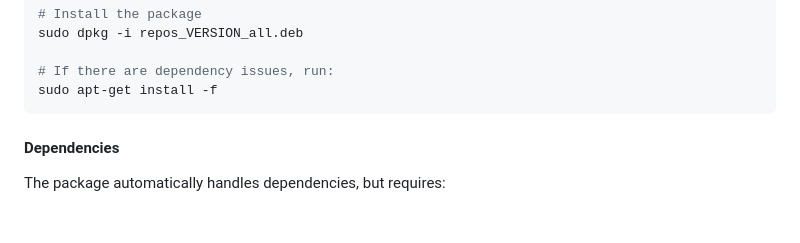
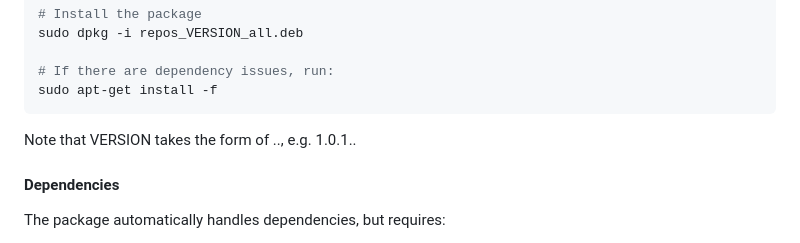
Before and after one commit to MiguelRodo/repos, a Markdown page: README.md, the part around the change. Rendered like a GitHub page; blank space fills up the shorter version.

````diff
--- a/README.md
+++ b/README.md
@@ -26,6 +26,8 @@ sudo dpkg -i repos_VERSION_all.deb
 # If there are dependency issues, run:
 sudo apt-get install -f
 ```
+
+Note that VERSION takes the form of <major>.<minor>.<patch>, e.g. 1.0.1..
 
 #### Dependencies
 
````
